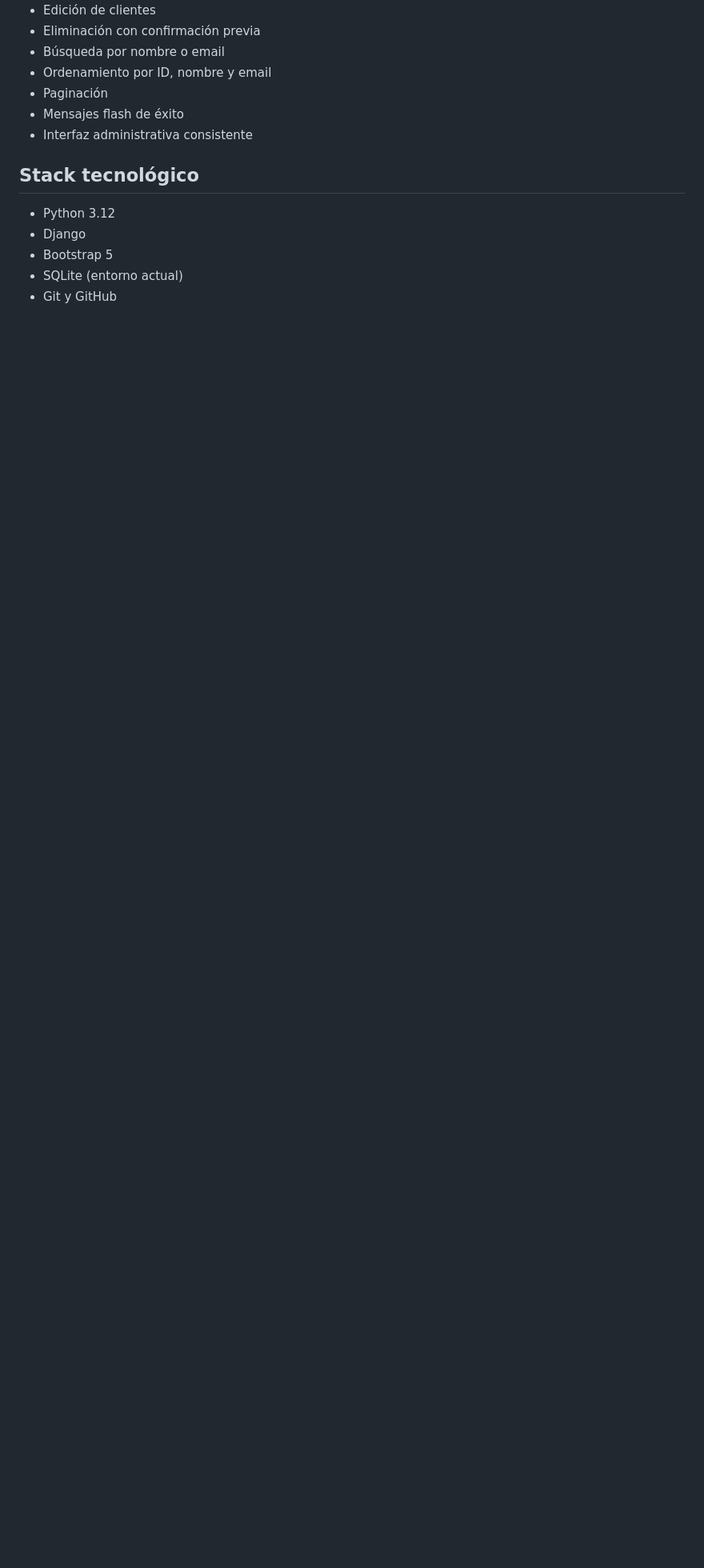
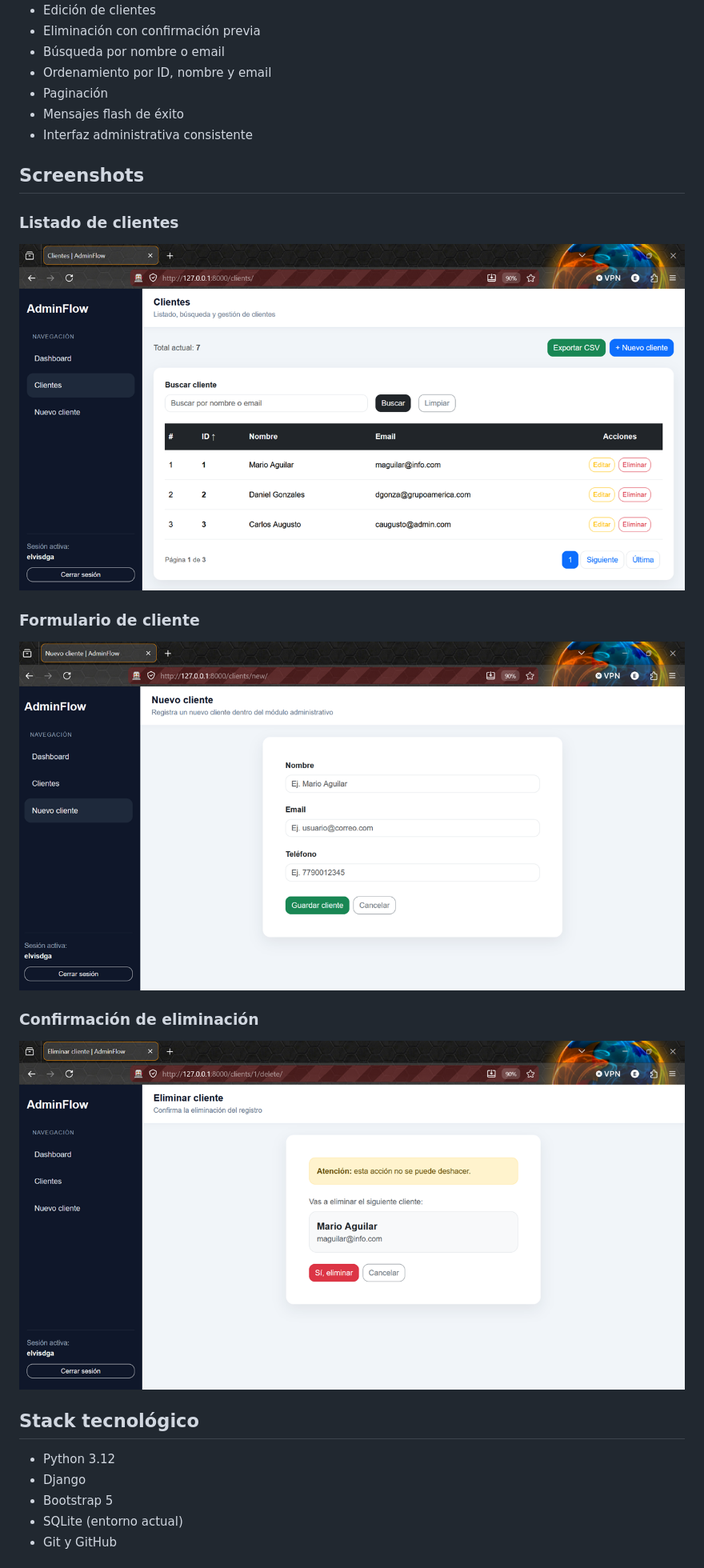
Before and after one commit to elvisdga/adminflow, a Markdown page: README.md, the part around the change. Shown at 80% size. GitHub-like rendering; blank space fills up the shorter version.

Commit message:
Add screenshots for client features in README
Added screenshots section with client-related images.

```diff
--- a/README.md
+++ b/README.md
@@ -20,6 +20,19 @@ El proyecto ya cuenta con un módulo CRUD de clientes completamente funcional y
 - Paginación
 - Mensajes flash de éxito
 - Interfaz administrativa consistente
+
+
+## Screenshots
+
+### Listado de clientes
+![Listado de clientes](docs/screenshots/client_list.png)
+
+### Formulario de cliente
+![Formulario](docs/screenshots/client_form.png)
+
+### Confirmación de eliminación
+![Eliminar](docs/screenshots/client_delete.png)
+
 
 ## Stack tecnológico
 
```
